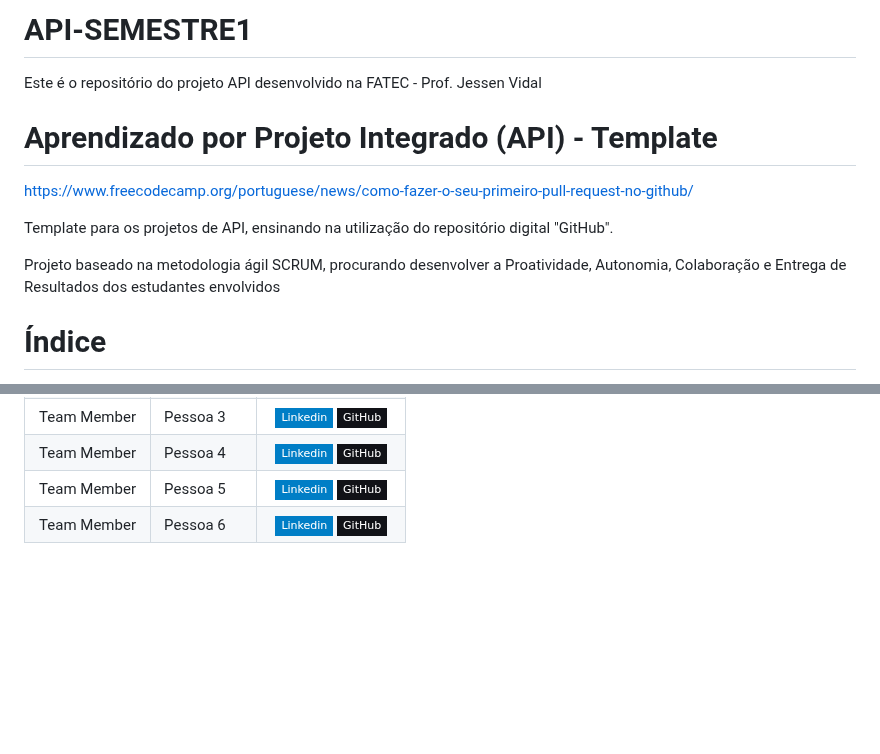
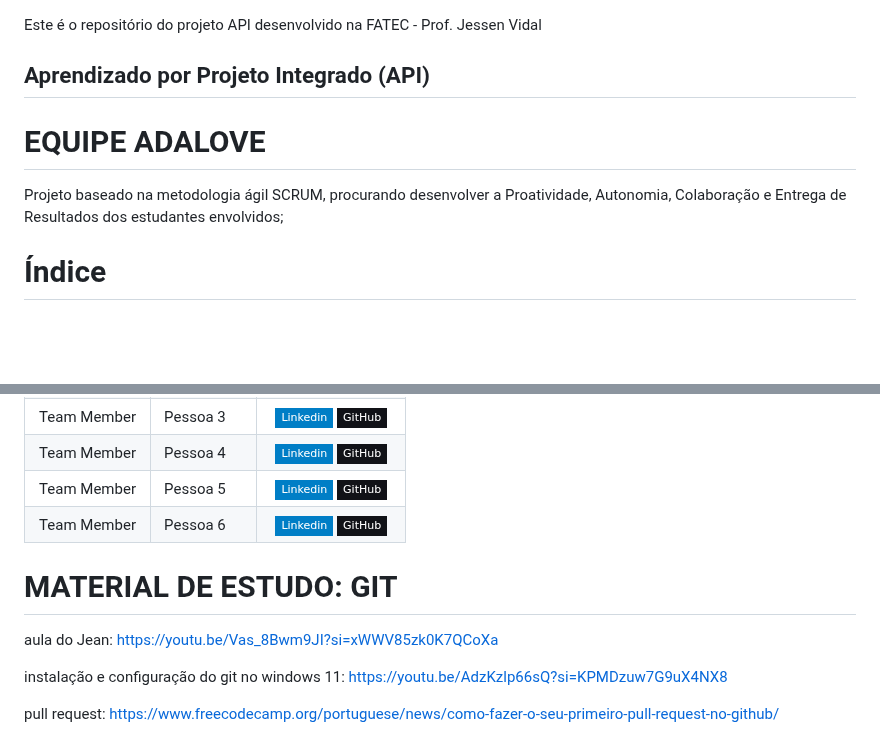
Before and after one commit to equipeAdalove/API-SEMESTRE1, a Markdown page: README.md, 2 parts joined by grey strips. Rendered like a GitHub page; badges without logos; blank space fills up the shorter version.

Commit message:
Update README.md
Add material de estudo para a equipe

```diff
--- a/README.md
+++ b/README.md
@@ -1,12 +1,7 @@
-# API-SEMESTRE1
 Este é o repositório do projeto API desenvolvido na FATEC - Prof. Jessen Vidal
-# Aprendizado por Projeto Integrado (API) - Template
-
-https://www.freecodecamp.org/portuguese/news/como-fazer-o-seu-primeiro-pull-request-no-github/
-
-Template para os projetos de API, ensinando na utilização do repositório digital "GitHub".
-
-Projeto baseado na metodologia ágil SCRUM, procurando desenvolver a Proatividade, Autonomia, Colaboração e Entrega de Resultados dos estudantes envolvidos
+## Aprendizado por Projeto Integrado (API)
+# EQUIPE ADALOVE
+Projeto baseado na metodologia ágil SCRUM, procurando desenvolver a Proatividade, Autonomia, Colaboração e Entrega de Resultados dos estudantes envolvidos;
 
 # Índice
 * [Objetivo do Projeto](#objetivo-do-projeto)
@@ -145,3 +140,10 @@ Adicionar video e documentos nessa seção
 |  Team Member  | Pessoa 4                 |         [![Linkedin Badge](https://img.shields.io/badge/Linkedin-blue?style=flat-square&logo=Linkedin&logoColor=white)](https://www.linkedin.com/in/caio-vitor-c1/) [![GitHub Badge](https://img.shields.io/badge/GitHub-111217?style=flat-square&logo=github&logoColor=white)](https://github.com/CaioVitorDias1)        |
 |  Team Member  | Pessoa 5                 |   [![Linkedin Badge](https://img.shields.io/badge/Linkedin-blue?style=flat-square&logo=Linkedin&logoColor=white)](https://www.linkedin.com/in/gabriel-camargo-915452196/) [![GitHub Badge](https://img.shields.io/badge/GitHub-111217?style=flat-square&logo=github&logoColor=white)](https://github.com/GabrielCamargoL)   |
 |  Team Member  | Pessoa 6       |           [![Linkedin Badge](https://img.shields.io/badge/Linkedin-blue?style=flat-square&logo=Linkedin&logoColor=white)](https://www.linkedin.com/in/gioliveirass) [![GitHub Badge](https://img.shields.io/badge/GitHub-111217?style=flat-square&logo=github&logoColor=white)](https://github.com/gioliveirass)          |
+
+# MATERIAL DE ESTUDO: GIT
+aula do Jean: https://youtu.be/Vas_8Bwm9JI?si=xWWV85zk0K7QCoXa
+
+instalação e configuração do git no windows 11: https://youtu.be/AdzKzlp66sQ?si=KPMDzuw7G9uX4NX8
+
+pull request: https://www.freecodecamp.org/portuguese/news/como-fazer-o-seu-primeiro-pull-request-no-github/
```
